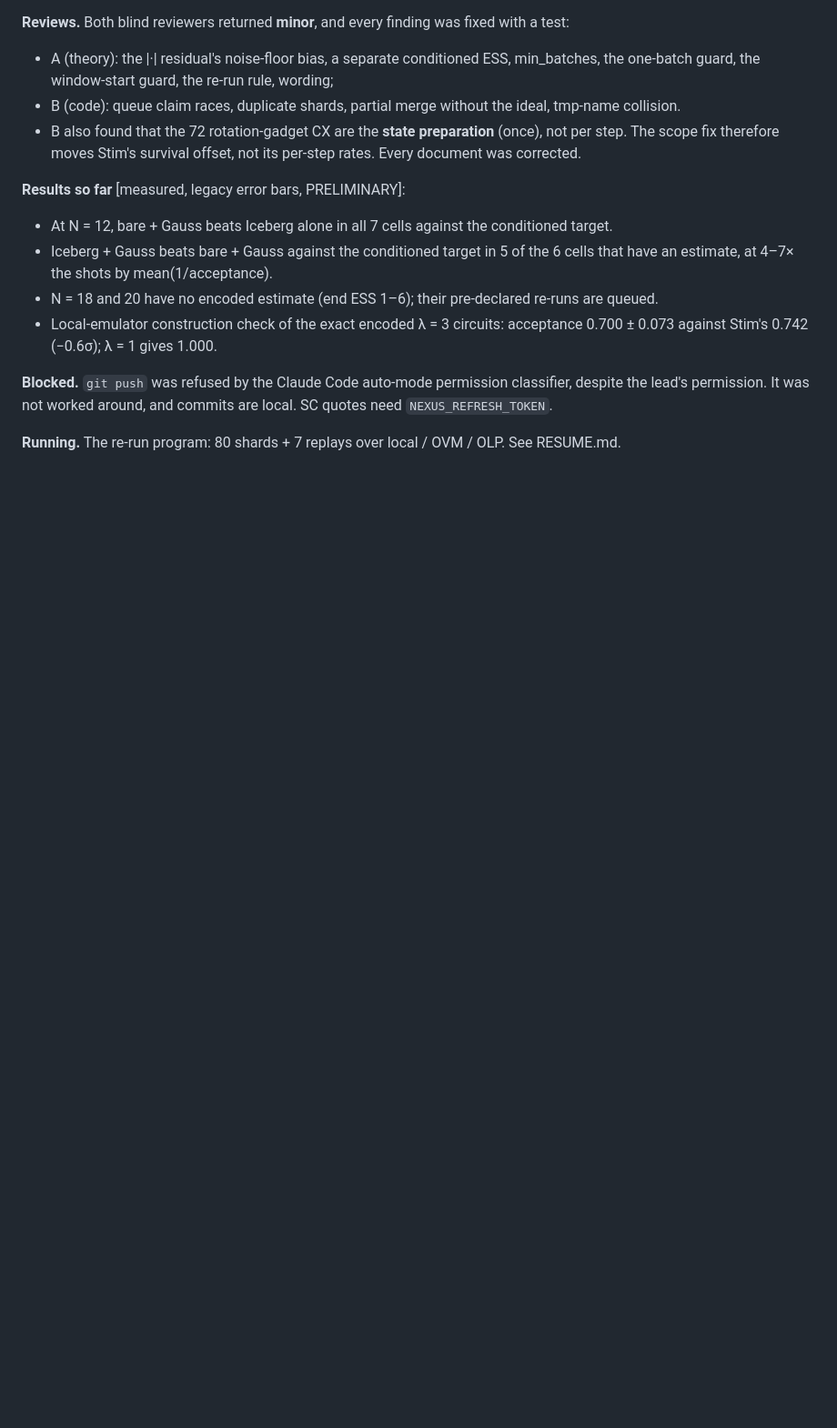
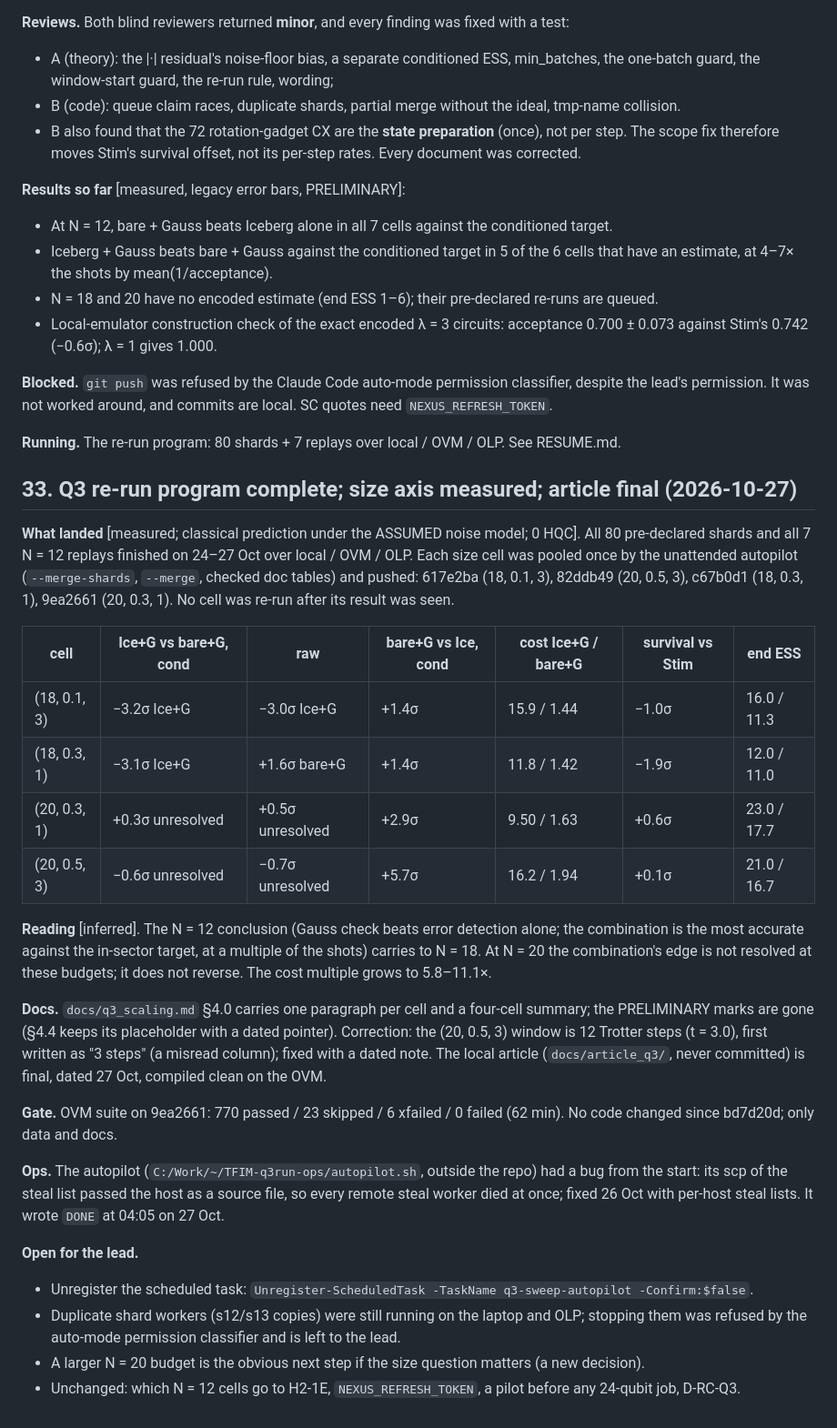
Before and after one commit to KmarH/TFIM_QEC_Frustration, a Markdown page: handoff/plan.md, the part around the change. Shown at 91% size. GitHub-like rendering; blank space fills up the shorter version.

```diff
--- a/handoff/plan.md
+++ b/handoff/plan.md
@@ -435,3 +435,44 @@ lead's permission. It was not worked around, and commits are local. SC quotes ne
 `NEXUS_REFRESH_TOKEN`.
 
 **Running.** The re-run program: 80 shards + 7 replays over local / OVM / OLP. See RESUME.md.
+
+## 33. Q3 re-run program complete; size axis measured; article final (2026-10-27)
+
+**What landed** [measured; classical prediction under the ASSUMED noise model; 0 HQC]. All 80
+pre-declared shards and all 7 N = 12 replays finished on 24–27 Oct over local / OVM / OLP. Each size
+cell was pooled once by the unattended autopilot (`--merge-shards`, `--merge`, checked doc tables) and
+pushed: 617e2ba (18, 0.1, 3), 82ddb49 (20, 0.5, 3), c67b0d1 (18, 0.3, 1), 9ea2661 (20, 0.3, 1). No cell
+was re-run after its result was seen.
+
+| cell | Ice+G vs bare+G, cond | raw | bare+G vs Ice, cond | cost Ice+G / bare+G | survival vs Stim | end ESS |
+|---|---|---|---|---|---|---|
+| (18, 0.1, 3) | −3.2σ Ice+G | −3.0σ Ice+G | +1.4σ | 15.9 / 1.44 | −1.0σ | 16.0 / 11.3 |
+| (18, 0.3, 1) | −3.1σ Ice+G | +1.6σ bare+G | +1.4σ | 11.8 / 1.42 | −1.9σ | 12.0 / 11.0 |
+| (20, 0.3, 1) | +0.3σ unresolved | +0.5σ unresolved | +2.9σ | 9.50 / 1.63 | +0.6σ | 23.0 / 17.7 |
+| (20, 0.5, 3) | −0.6σ unresolved | −0.7σ unresolved | +5.7σ | 16.2 / 1.94 | +0.1σ | 21.0 / 16.7 |
+
+**Reading** [inferred]. The N = 12 conclusion (Gauss check beats error detection alone; the
+combination is the most accurate against the in-sector target, at a multiple of the shots) carries to
+N = 18. At N = 20 the combination's edge is not resolved at these budgets; it does not reverse. The
+cost multiple grows to 5.8–11.1×.
+
+**Docs.** `docs/q3_scaling.md` §4.0 carries one paragraph per cell and a four-cell summary; the
+PRELIMINARY marks are gone (§4.4 keeps its placeholder with a dated pointer). Correction: the
+(20, 0.5, 3) window is 12 Trotter steps (t = 3.0), first written as "3 steps" (a misread column);
+fixed with a dated note. The local article (`docs/article_q3/`, never committed) is final, dated
+27 Oct, compiled clean on the OVM.
+
+**Gate.** OVM suite on 9ea2661: 770 passed / 23 skipped / 6 xfailed / 0 failed (62 min). No code
+changed since bd7d20d; only data and docs.
+
+**Ops.** The autopilot (`C:/Work/~/TFIM-q3run-ops/autopilot.sh`, outside the repo) had a bug from
+the start: its scp of the steal list passed the host as a source file, so every remote steal worker
+died at once; fixed 26 Oct with per-host steal lists. It wrote `DONE` at 04:05 on 27 Oct.
+
+**Open for the lead.**
+- Unregister the scheduled task: `Unregister-ScheduledTask -TaskName q3-sweep-autopilot -Confirm:$false`.
+- Duplicate shard workers (s12/s13 copies) were still running on the laptop and OLP; stopping them
+  was refused by the auto-mode permission classifier and is left to the lead.
+- A larger N = 20 budget is the obvious next step if the size question matters (a new decision).
+- Unchanged: which N = 12 cells go to H2-1E, `NEXUS_REFRESH_TOKEN`, a pilot before any 24-qubit job,
+  D-RC-Q3.
```
Also changed, not shown: docs/q3_scaling.md (+37 -4 lines), handoff/RESUME.md (+4 -3 lines).
